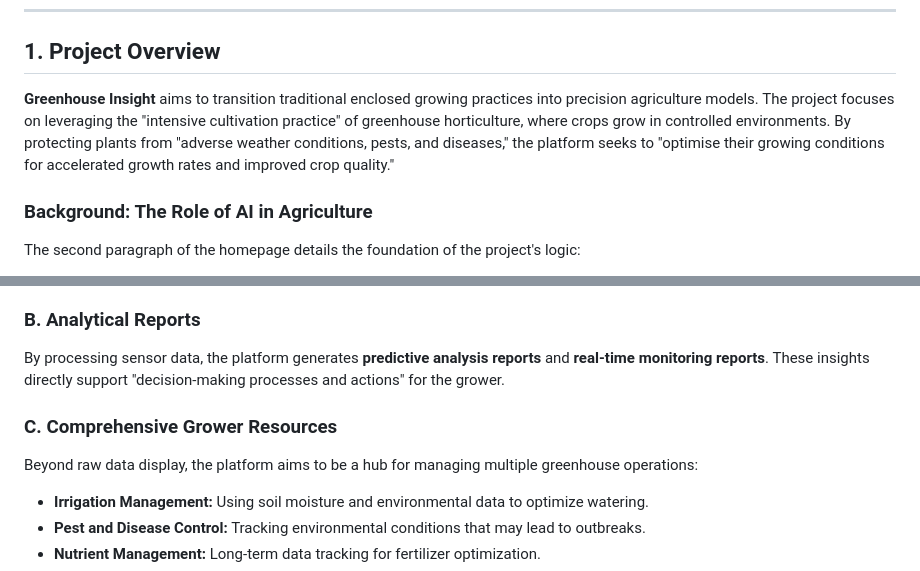
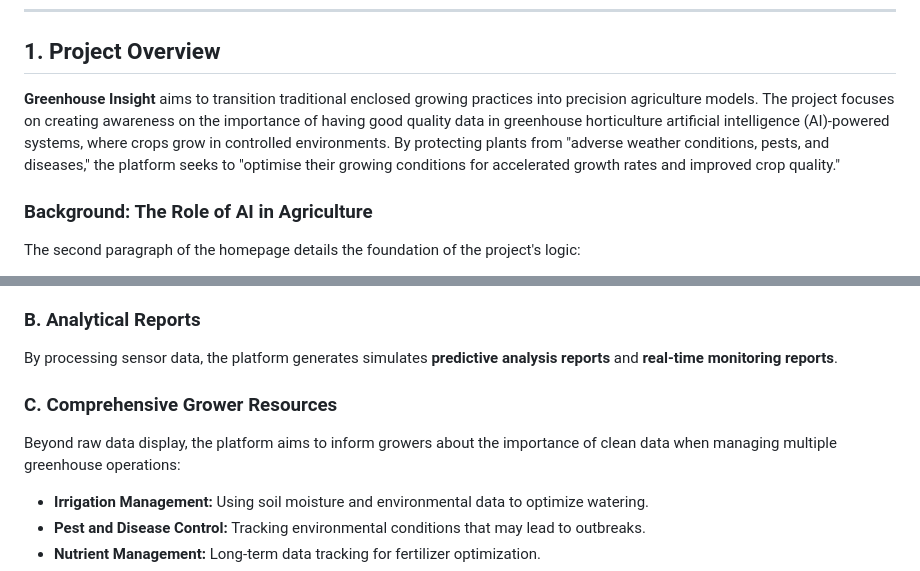
Before and after one commit to YemiOyedeji89/GreenhouseInsight, a Markdown page: README.md, 2 parts joined by grey strips. GitHub-like rendering.

Commit message:
added readmedoc

```diff
--- a/README.md
+++ b/README.md
@@ -11,7 +11,7 @@ The Greenhouse Insight platform is a data-driven web solution designed to modern
 
 ## 1. Project Overview
 
-**Greenhouse Insight** aims to transition traditional enclosed growing practices into precision agriculture models. The project focuses on leveraging the "intensive cultivation practice" of greenhouse horticulture, where crops grow in controlled environments. By protecting plants from "adverse weather conditions, pests, and diseases," the platform seeks to "optimise their growing conditions for accelerated growth rates and improved crop quality."
+**Greenhouse Insight** aims to transition traditional enclosed growing practices into precision agriculture models. The project focuses on creating awareness on the importance of having good quality data in greenhouse horticulture artificial intelligence (AI)-powered systems, where crops grow in controlled environments. By protecting plants from "adverse weather conditions, pests, and diseases," the platform seeks to "optimise their growing conditions for accelerated growth rates and improved crop quality."
 
 ### Background: The Role of AI in Agriculture
 
@@ -32,10 +32,10 @@ The core function of the dashboard. This feature allows growers to monitor the e
 * **Light Intensity** (e.g., Solar Radiation)
 
 ### B. Analytical Reports
-By processing sensor data, the platform generates **predictive analysis reports** and **real-time monitoring reports**. These insights directly support "decision-making processes and actions" for the grower.
+By processing sensor data, the platform generates simulates **predictive analysis reports** and **real-time monitoring reports**.
 
 ### C. Comprehensive Grower Resources
-Beyond raw data display, the platform aims to be a hub for managing multiple greenhouse operations:
+Beyond raw data display, the platform aims to inform growers about the importance of clean data when managing multiple greenhouse operations:
 * **Irrigation Management:** Using soil moisture and environmental data to optimize watering.
 * **Pest and Disease Control:** Tracking environmental conditions that may lead to outbreaks.
 * **Nutrient Management:** Long-term data tracking for fertilizer optimization.
```
